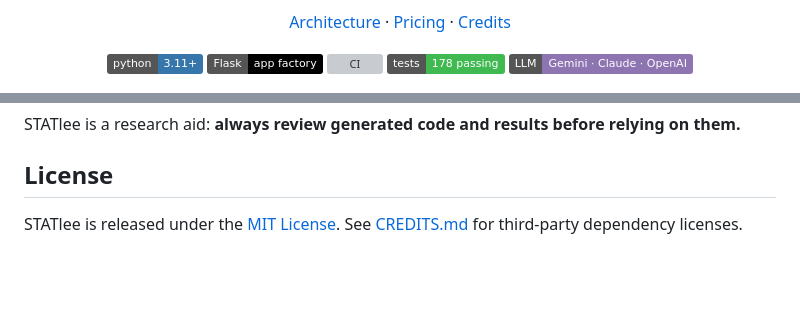
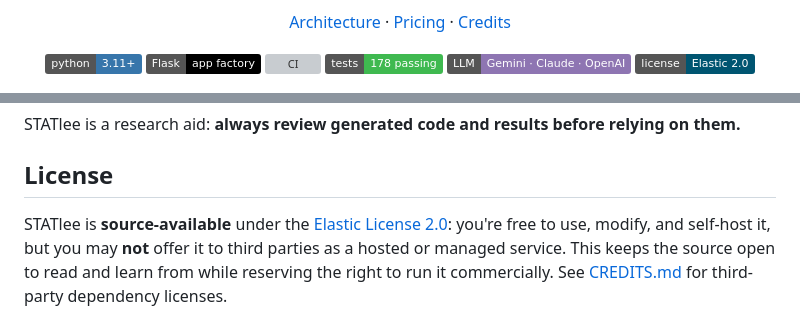
Before and after one commit to yib7/STATlee, a Markdown page: README.md, 2 parts joined by grey strips. Rendered like a GitHub page; badges without logos; blank space fills up the shorter version; grey boxes are pictures that could not be loaded.

Commit message:
Set the project license to Elastic License 2.0 (source-available)
Keeps the source public to read/learn from while reserving commercial
rights: no offering STATlee to third parties as a hosted/managed service.
Third-party dependency licenses in docs/CREDITS.md are unchanged (accurate).

```diff
--- a/README.md
+++ b/README.md
@@ -22,6 +22,7 @@
   <a href="https://github.com/yib7/STATlee/actions/workflows/ci.yml"><img alt="CI" src="https://github.com/yib7/STATlee/actions/workflows/ci.yml/badge.svg"></a>
   <img alt="Tests" src="https://img.shields.io/badge/tests-178%20passing-3fb950">
   <img alt="LLM providers" src="https://img.shields.io/badge/LLM-Gemini%20%C2%B7%20Claude%20%C2%B7%20OpenAI-8E75B2">
+  <a href="LICENSE"><img alt="License: Elastic 2.0" src="https://img.shields.io/badge/license-Elastic%202.0-005571"></a>
 </p>
 
 <p align="center">
@@ -190,5 +191,8 @@ relying on them.**
 
 ## License
 
-STATlee is released under the [MIT License](LICENSE). See
+STATlee is **source-available** under the [Elastic License 2.0](LICENSE): you're
+free to use, modify, and self-host it, but you may **not** offer it to third
+parties as a hosted or managed service. This keeps the source open to read and
+learn from while reserving the right to run it commercially. See
 [CREDITS.md](docs/CREDITS.md) for third-party dependency licenses.
```
